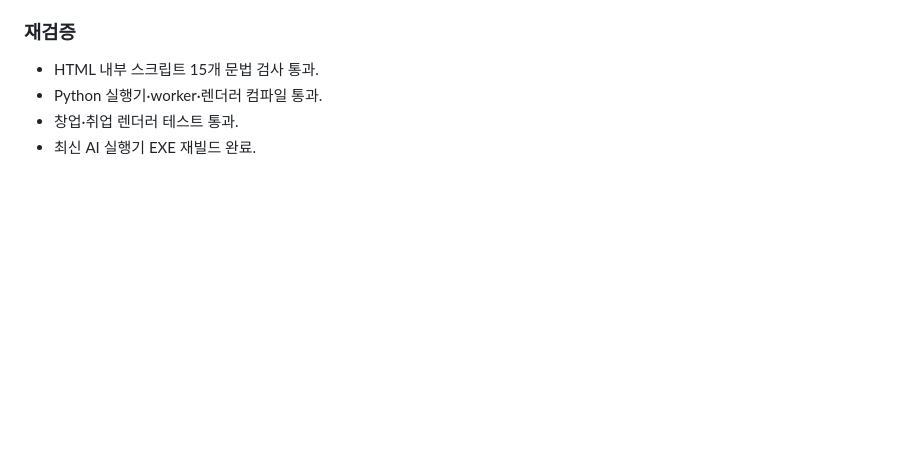
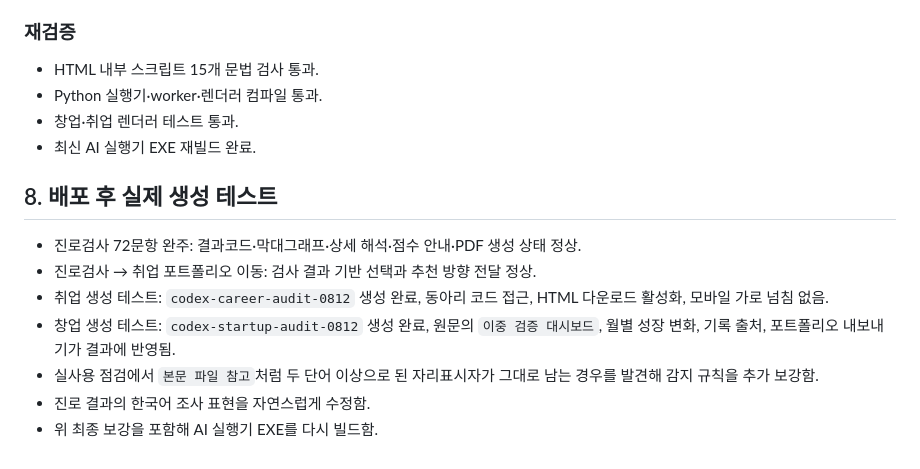
Before and after one commit to jungyujin12/pcustartup, a Markdown page: FINAL_AUDIT_REPORT_2026-08-12.md, the part around the change. Drawn GitHub-style; blank space fills up the shorter version.

```diff
--- a/FINAL_AUDIT_REPORT_2026-08-12.md
+++ b/FINAL_AUDIT_REPORT_2026-08-12.md
@@ -153,3 +153,13 @@
 - Python 실행기·worker·렌더러 컴파일 통과.
 - 창업·취업 렌더러 테스트 통과.
 - 최신 AI 실행기 EXE 재빌드 완료.
+
+## 8. 배포 후 실제 생성 테스트
+
+- 진로검사 72문항 완주: 결과코드·막대그래프·상세 해석·점수 안내·PDF 생성 상태 정상.
+- 진로검사 → 취업 포트폴리오 이동: 검사 결과 기반 선택과 추천 방향 전달 정상.
+- 취업 생성 테스트: `codex-career-audit-0812` 생성 완료, 동아리 코드 접근, HTML 다운로드 활성화, 모바일 가로 넘침 없음.
+- 창업 생성 테스트: `codex-startup-audit-0812` 생성 완료, 원문의 `이중 검증 대시보드`, 월별 성장 변화, 기록 출처, 포트폴리오 내보내기가 결과에 반영됨.
+- 실사용 점검에서 `본문 파일 참고`처럼 두 단어 이상으로 된 자리표시자가 그대로 남는 경우를 발견해 감지 규칙을 추가 보강함.
+- 진로 결과의 한국어 조사 표현을 자연스럽게 수정함.
+- 위 최종 보강을 포함해 AI 실행기 EXE를 다시 빌드함.
```
